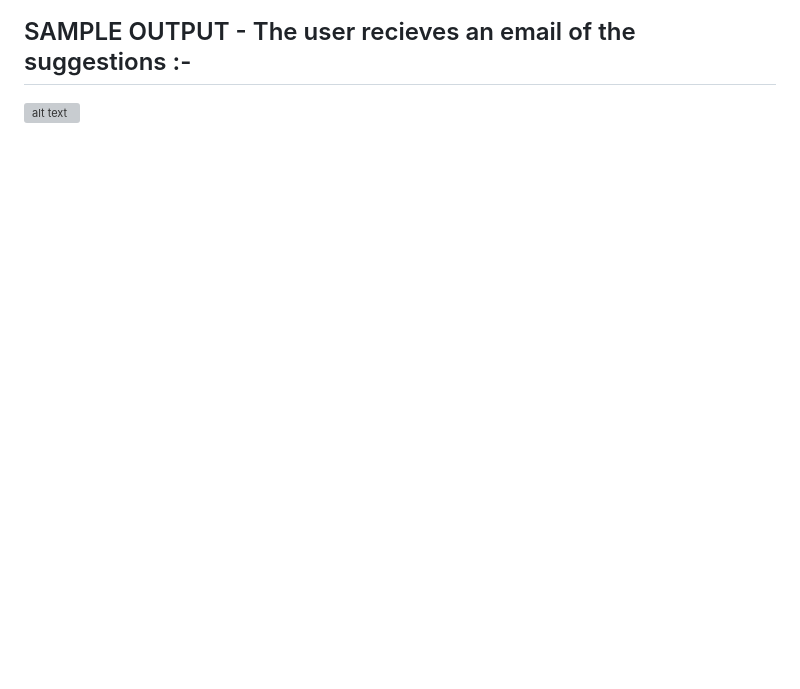
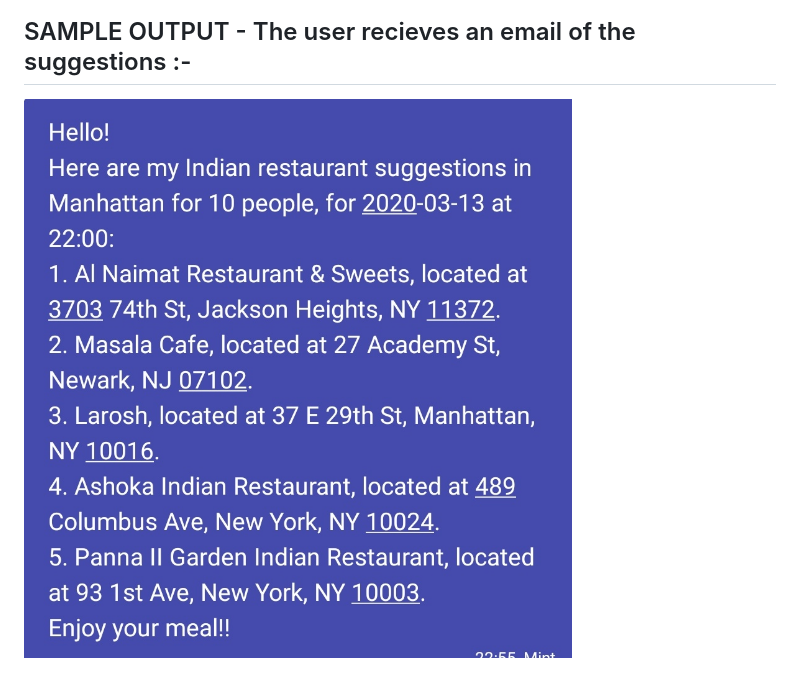
Before and after one commit to maheshg23/Dining-Concierge-Chatbot, a Markdown page: README.md, the part around the change. GitHub-like rendering; pictures changed too: images/Message.jpg (added); blank space fills up the shorter version; grey boxes are pictures that could not be loaded.

Commit message:
Add message sample

```diff
--- a/README.md
+++ b/README.md
@@ -22,4 +22,4 @@ This chatbot can help you provide restaurant suggestions based on your requireme
 
 
 ## SAMPLE OUTPUT - The user recieves an email of the suggestions :-
-![alt text](https://github.com/maheshg23/Dining-Concierge-Chatbot/blob/master/images/the-bot.jpg)
+![alt text](https://github.com/maheshg23/Dining-Concierge-Chatbot/blob/master/images/Message.jpg)
```
